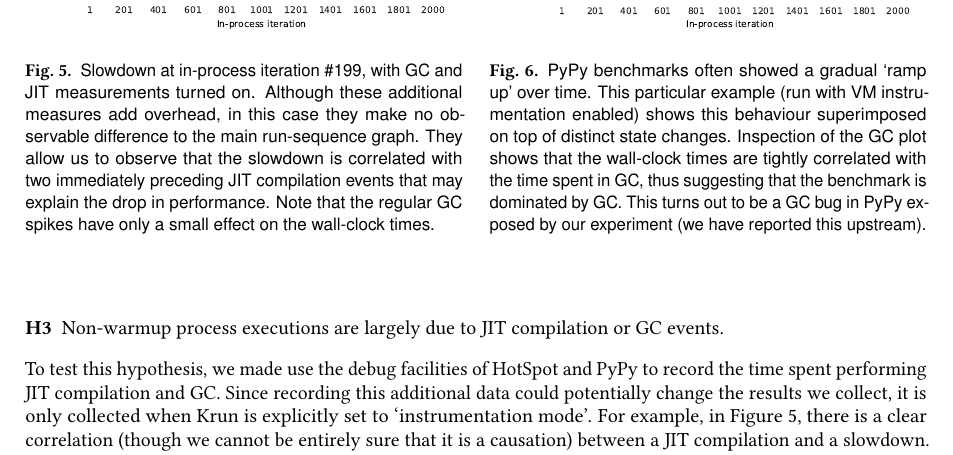
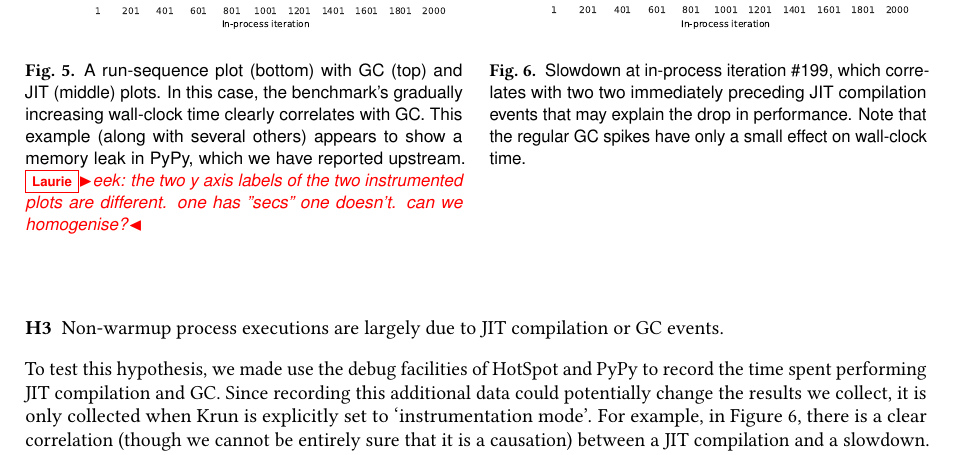
Before and after one commit to softdevteam/warmup_paper, a LaTeX paper (warmup.tex): part of page 16 of 33, cut so that both start at the same text. Compiled offline with pdfLaTeX.

Commit message:
Reorder plots and shorten captions.

```diff
--- a/warmup.tex
+++ b/warmup.tex
@@ -1182,25 +1182,22 @@ to consider this example `no steady state'.}
 \begin{figure}[!tbp]
 \centering
 \begin{minipage}[t]{0.485\textwidth}
-\includegraphics[width=\textwidth]{examples/new_miscomp.pdf}
-\caption{Slowdown at in-process iteration \#199, with GC and JIT measurements
-turned on. Although these additional measures add overhead, in this
-case they make no observable difference to the main run-sequence graph. They
-allow us to observe that the slowdown is correlated with two immediately preceding JIT compilation events
-that may explain the drop in performance. Note that the
-regular GC spikes have only a small effect on the wall-clock times.}
-\label{fig:examples:slowdown1}
+\includegraphics[width=\textwidth]{examples/new_good_comp.pdf}
+\caption{A run-sequence plot (bottom) with GC (top) and JIT (middle) plots.
+In this case, the benchmark's gradually increasing wall-clock time clearly
+correlates with GC. This example (along with several others) appears to show a
+memory leak in PyPy, which we have reported upstream.
+\laurie{eek: the two y axis labels of the two instrumented plots are different. one has "secs" one doesn't. can we homogenise?}}
+\label{fig:goodcomp}
 \end{minipage}
 \hfill
 \begin{minipage}[t]{0.485\textwidth}
-\includegraphics[width=\textwidth]{examples/new_good_comp.pdf}
-\caption{PyPy benchmarks often showed a gradual `ramp up' over time. This
-particular example (run with VM instrumentation enabled) shows this behaviour
-superimposed on top of distinct state changes. Inspection of the GC plot shows
-that the wall-clock times are tightly correlated with the time spent in GC, thus
-suggesting that the benchmark is dominated by GC. This turns out to be a GC bug
-in PyPy exposed by our experiment (we have reported this upstream).}
-\label{fig:goodcomp}
+\includegraphics[width=\textwidth]{examples/new_miscomp.pdf}
+\caption{Slowdown at in-process iteration \#199, which correlates
+with two two immediately preceding JIT compilation events
+that may explain the drop in performance. Note that the
+regular GC spikes have only a small effect on wall-clock time.}
+\label{fig:examples:slowdown1}
 \end{minipage}
 \end{figure}
 
```
